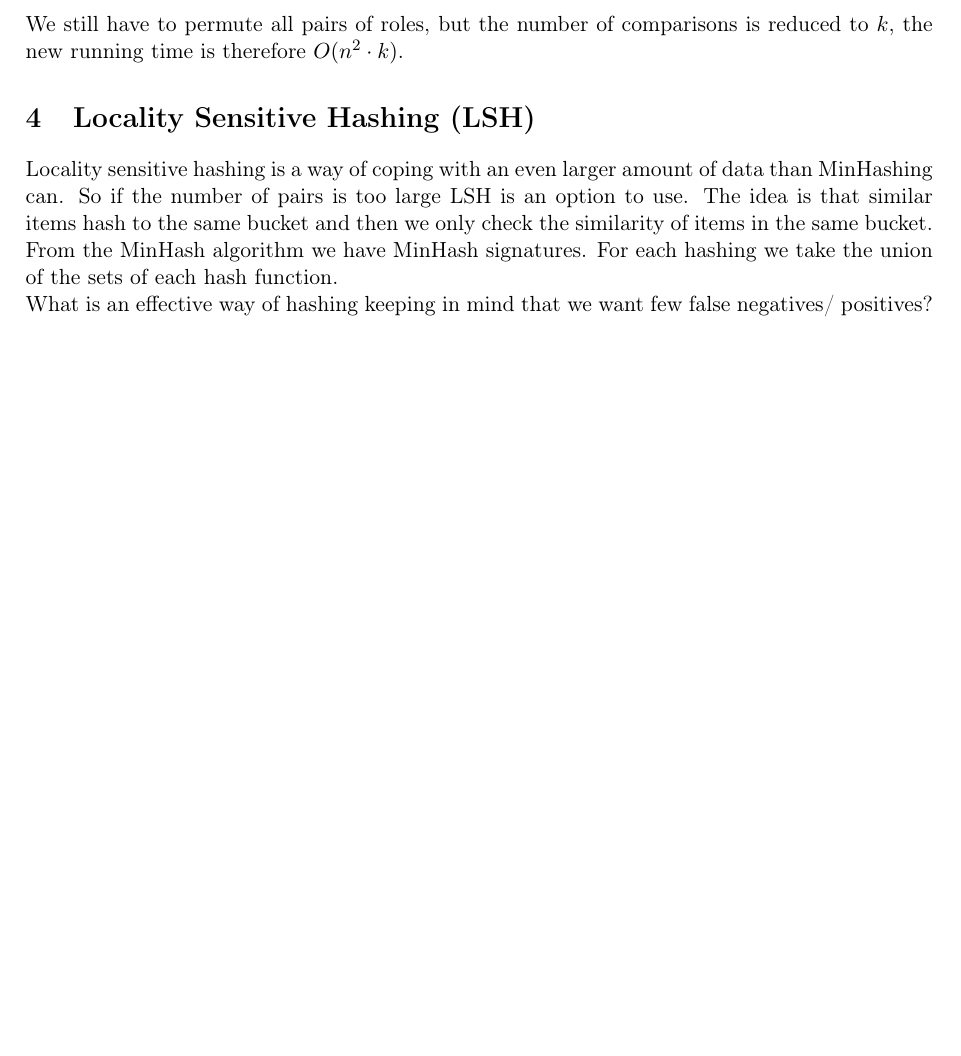
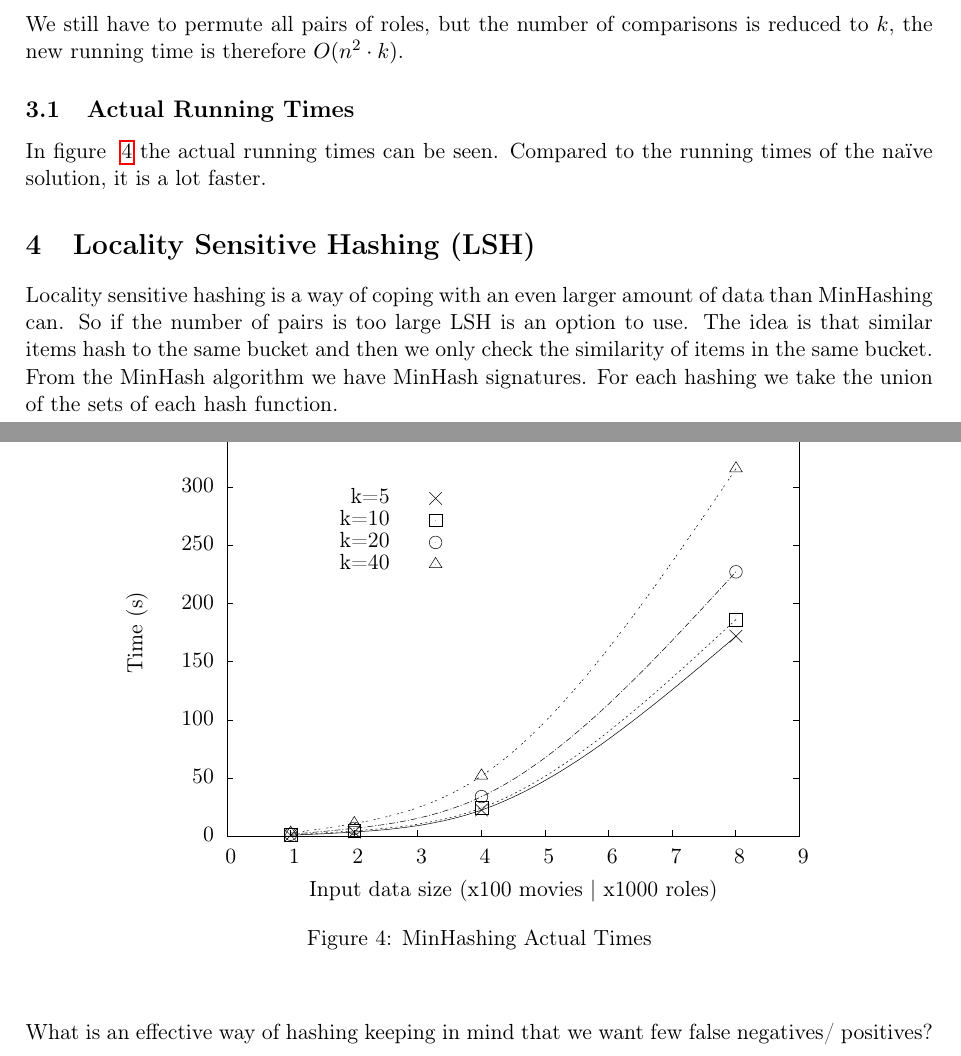
Before and after one commit to MadsWesti/SAD2, a LaTeX document (report/report v2.tex, which reads report/plots/minhashing_at.tex): part of page 5 of 6 before the commit and two parts of pages 5 and 6 of 6 after it, the two joined at a grey line, cut so that both start at the same text, the shorter picture padded with empty space. Compiled offline with pdfLaTeX.

Commit message:
new plots

```diff
--- /dev/null
+++ b/report/plots/minhashing_at.tex
@@ -0,0 +1,113 @@
+% GNUPLOT: LaTeX picture with Postscript
+\begingroup
+  \makeatletter
+  \providecommand\color[2][]{%
+    \GenericError{(gnuplot) \space\space\space\@spaces}{%
+      Package color not loaded in conjunction with
+      terminal option `colourtext'%
+    }{See the gnuplot documentation for explanation.%
+    }{Either use 'blacktext' in gnuplot or load the package
+      color.sty in LaTeX.}%
+    \renewcommand\color[2][]{}%
+  }%
+  \providecommand\includegraphics[2][]{%
+    \GenericError{(gnuplot) \space\space\space\@spaces}{%
+      Package graphicx or graphics not loaded%
+    }{See the gnuplot documentation for explanation.%
+    }{The gnuplot epslatex terminal needs graphicx.sty or graphics.sty.}%
+    \renewcommand\includegraphics[2][]{}%
+  }%
+  \providecommand\rotatebox[2]{#2}%
+  \@ifundefined{ifGPcolor}{%
+    \newif\ifGPcolor
+    \GPcolorfalse
+  }{}%
+  \@ifundefined{ifGPblacktext}{%
+    \newif\ifGPblacktext
+    \GPblacktexttrue
+  }{}%
+  % define a \g@addto@macro without @ in the name:
+  \let\gplgaddtomacro\g@addto@macro
+  % define empty templates for all commands taking text:
+  \gdef\gplbacktext{}%
+  \gdef\gplfronttext{}%
+  \makeatother
+  \ifGPblacktext
+    % no textcolor at all
+    \def\colorrgb#1{}%
+    \def\colorgray#1{}%
+  \else
+    % gray or color?
+    \ifGPcolor
+      \def\colorrgb#1{\color[rgb]{#1}}%
+      \def\colorgray#1{\color[gray]{#1}}%
+      \expandafter\def\csname LTw\endcsname{\color{white}}%
+      \expandafter\def\csname LTb\endcsname{\color{black}}%
+      \expandafter\def\csname LTa\endcsname{\color{black}}%
+      \expandafter\def\csname LT0\endcsname{\color[rgb]{1,0,0}}%
+      \expandafter\def\csname LT1\endcsname{\color[rgb]{0,1,0}}%
+      \expandafter\def\csname LT2\endcsname{\color[rgb]{0,0,1}}%
+      \expandafter\def\csname LT3\endcsname{\color[rgb]{1,0,1}}%
+      \expandafter\def\csname LT4\endcsname{\color[rgb]{0,1,1}}%
+      \expandafter\def\csname LT5\endcsname{\color[rgb]{1,1,0}}%
+      \expandafter\def\csname LT6\endcsname{\color[rgb]{0,0,0}}%
+      \expandafter\def\csname LT7\endcsname{\color[rgb]{1,0.3,0}}%
+      \expandafter\def\csname LT8\endcsname{\color[rgb]{0.5,0.5,0.5}}%
+    \else
+      % gray
+      \def\colorrgb#1{\color{black}}%
+      \def\colorgray#1{\color[gray]{#1}}%
+      \expandafter\def\csname LTw\endcsname{\color{white}}%
+      \expandafter\def\csname LTb\endcsname{\color{black}}%
+      \expandafter\def\csname LTa\endcsname{\color{black}}%
+      \expandafter\def\csname LT0\endcsname{\color{black}}%
+      \expandafter\def\csname LT1\endcsname{\color{black}}%
+      \expandafter\def\csname LT2\endcsname{\color{black}}%
+      \expandafter\def\csname LT3\endcsname{\color{black}}%
+      \expandafter\def\csname LT4\endcsname{\color{black}}%
+      \expandafter\def\csname LT5\endcsname{\color{black}}%
+      \expandafter\def\csname LT6\endcsname{\color{black}}%
+      \expandafter\def\csname LT7\endcsname{\color{black}}%
+      \expandafter\def\csname LT8\endcsname{\color{black}}%
+    \fi
+  \fi
+  \setlength{\unitlength}{0.0500bp}%
+  \begin{picture}(7200.00,5040.00)%
+    \gplgaddtomacro\gplbacktext{%
+      \csname LTb\endcsname%
+      \put(946,704){\makebox(0,0)[r]{\strut{} 0}}%
+      \put(946,1286){\makebox(0,0)[r]{\strut{} 50}}%
+      \put(946,1867){\makebox(0,0)[r]{\strut{} 100}}%
+      \put(946,2449){\makebox(0,0)[r]{\strut{} 150}}%
+      \put(946,3030){\makebox(0,0)[r]{\strut{} 200}}%
+      \put(946,3612){\makebox(0,0)[r]{\strut{} 250}}%
+      \put(946,4193){\makebox(0,0)[r]{\strut{} 300}}%
+      \put(946,4775){\makebox(0,0)[r]{\strut{} 350}}%
+      \put(1078,484){\makebox(0,0){\strut{} 0}}%
+      \put(1714,484){\makebox(0,0){\strut{} 1}}%
+      \put(2350,484){\makebox(0,0){\strut{} 2}}%
+      \put(2986,484){\makebox(0,0){\strut{} 3}}%
+      \put(3622,484){\makebox(0,0){\strut{} 4}}%
+      \put(4259,484){\makebox(0,0){\strut{} 5}}%
+      \put(4895,484){\makebox(0,0){\strut{} 6}}%
+      \put(5531,484){\makebox(0,0){\strut{} 7}}%
+      \put(6167,484){\makebox(0,0){\strut{} 8}}%
+      \put(6803,484){\makebox(0,0){\strut{} 9}}%
+      \put(176,2739){\rotatebox{-270}{\makebox(0,0){\strut{}Time (s)}}}%
+      \put(3940,154){\makebox(0,0){\strut{}Input data size (x100 movies | x1000 roles)}}%
+    }%
+    \gplgaddtomacro\gplfronttext{%
+      \csname LTb\endcsname%
+      \put(2704,4083){\makebox(0,0)[r]{\strut{}k=5}}%
+      \csname LTb\endcsname%
+      \put(2704,3863){\makebox(0,0)[r]{\strut{}k=10}}%
+      \csname LTb\endcsname%
+      \put(2704,3643){\makebox(0,0)[r]{\strut{}k=20}}%
+      \csname LTb\endcsname%
+      \put(2704,3423){\makebox(0,0)[r]{\strut{}k=40}}%
+    }%
+    \gplbacktext
+    \put(0,0){\includegraphics{plots/minhashing_at}}%
+    \gplfronttext
+  \end{picture}%
+\endgroup
--- a/report/report v2.tex
+++ b/report/report v2.tex
@@ -132,6 +133,19 @@ The signatures are created in the following way: For every row in the characteri
 We are using universal hashing\footnote{$(ax + b) \bmod p$} as our hashing functions, where there will be some collisions in the hashes. Some row indexes will be hashed to the same, but as long as $k$ is large it is not important (p. 83-84 in ch3). How did we choose our $k$? \\
 
 We still have to permute all pairs of roles, but the number of comparisons is reduced to $k$, the new running time is therefore $O(n^2 \cdot k)$.
+
+\subsection{Actual Running Times}
+In figure ~\ref{fig:minhashing_at} the actual running times can be seen. Compared to the running times of the naïve solution, it is a lot faster.
+
+
+\begin{figure}
+    \begin{center}
+        \input{plots/minhashing_at.tex}
+        \caption{MinHashing Actual Times}
+        \label{fig:minhashing_at}
+    \end{center}
+\end{figure}
+
 
 \section{Locality Sensitive Hashing (LSH)}
 Locality sensitive hashing is a way of coping with an even larger amount of data than MinHashing can. So if the number of pairs is too large LSH is an option to use. The idea is that similar items hash to the same bucket and then we only check the similarity of items in the same bucket. From the MinHash algorithm we have MinHash signatures. For each hashing we take the union of the sets of each hash function.
```
Also changed, not shown: report/plots/minhashing_at.dat (added, +4 -0 lines), report/plots/minhashing_at.eps (added), report/plots/naive_actual_time.eps (added), report/report v2.tex (1 more changed lines), 1 other file.
